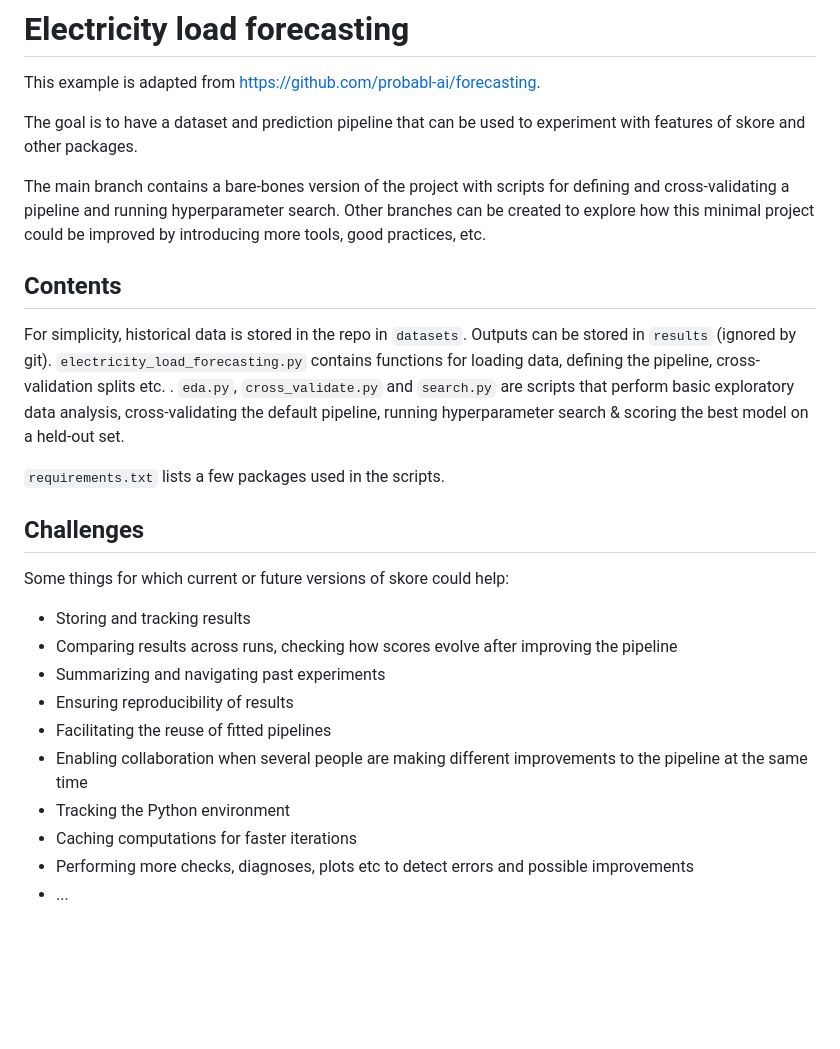
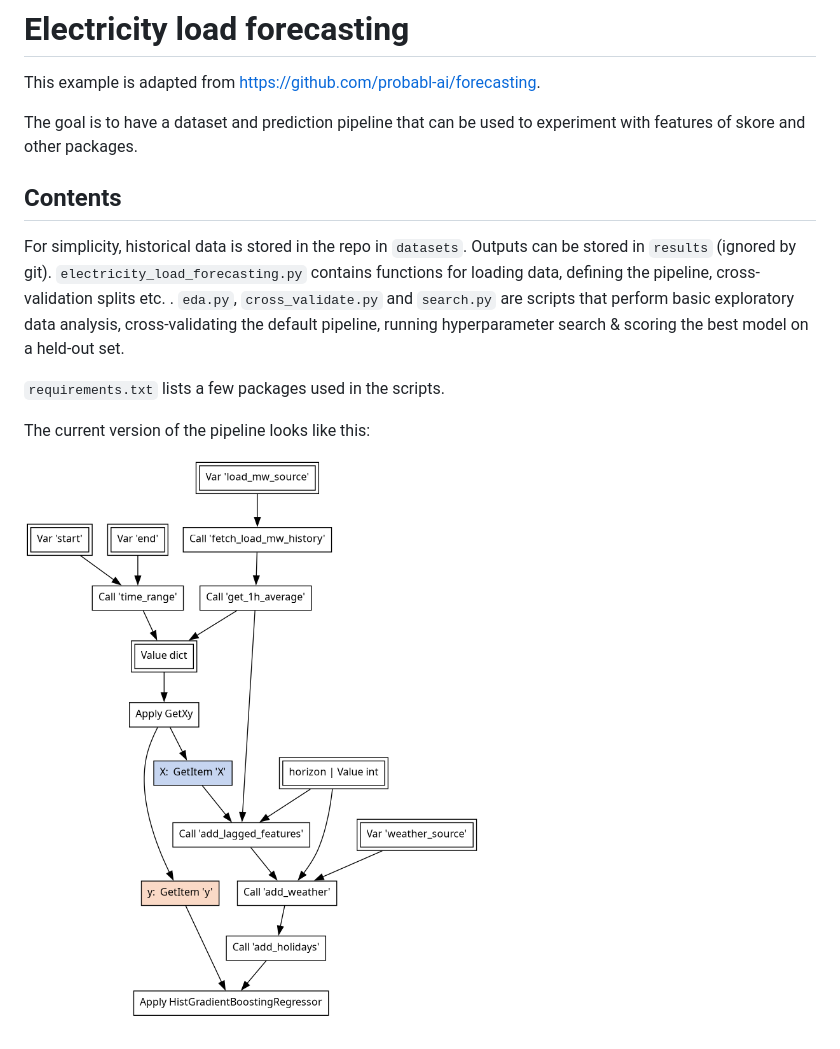
Before and after one commit to probabl-ai/skore-example-electricity-load, a Markdown page: README.md, the part around the change. Rendered like a GitHub page; pictures changed too: graph.png (added); blank space fills up the shorter version.

```diff
--- a/README.md
+++ b/README.md
@@ -4,11 +4,6 @@ This example is adapted from https://github.com/probabl-ai/forecasting.
 
 The goal is to have a dataset and prediction pipeline that can be used to
 experiment with features of skore and other packages.
-
-The main branch contains a bare-bones version of the project with scripts for
-defining and cross-validating a pipeline and running hyperparameter search.
-Other branches can be created to explore how this minimal project could be
-improved by introducing more tools, good practices, etc.
 
 ## Contents
 
@@ -21,17 +16,7 @@ running hyperparameter search & scoring the best model on a held-out set.
 
 `requirements.txt` lists a few packages used in the scripts.
 
-## Challenges
 
-Some things for which current or future versions of skore could help:
+The current version of the pipeline looks like this:
 
-- Storing and tracking results
-- Comparing results across runs, checking how scores evolve after improving the pipeline
-- Summarizing and navigating past experiments
-- Ensuring reproducibility of results
-- Facilitating the reuse of fitted pipelines
-- Enabling collaboration when several people are making different improvements to the pipeline at the same time
-- Tracking the Python environment
-- Caching computations for faster iterations
-- Performing more checks, diagnoses, plots etc to detect errors and possible improvements
-- ...
+![](graph.png)
```
Also changed, not shown: 1 other file.
